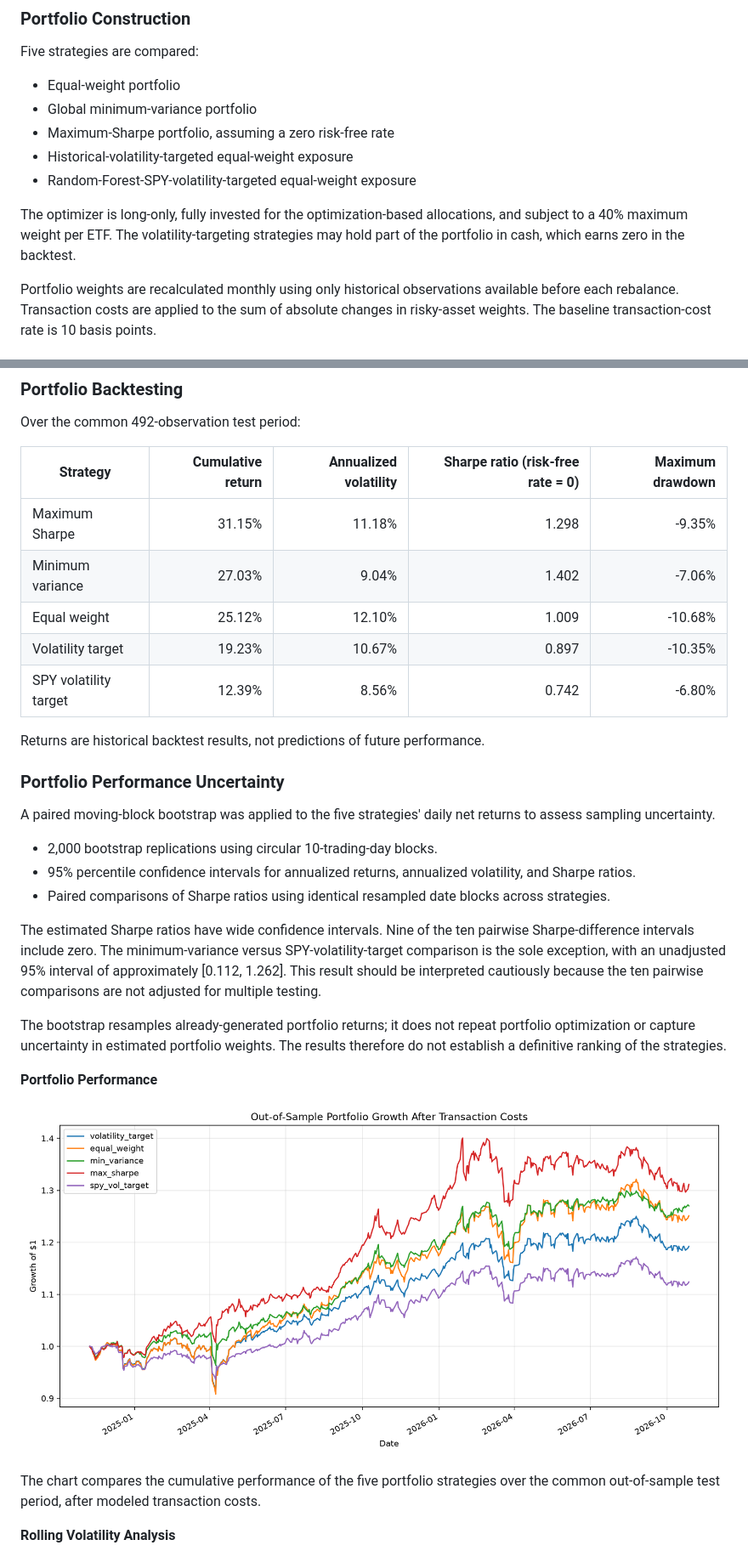
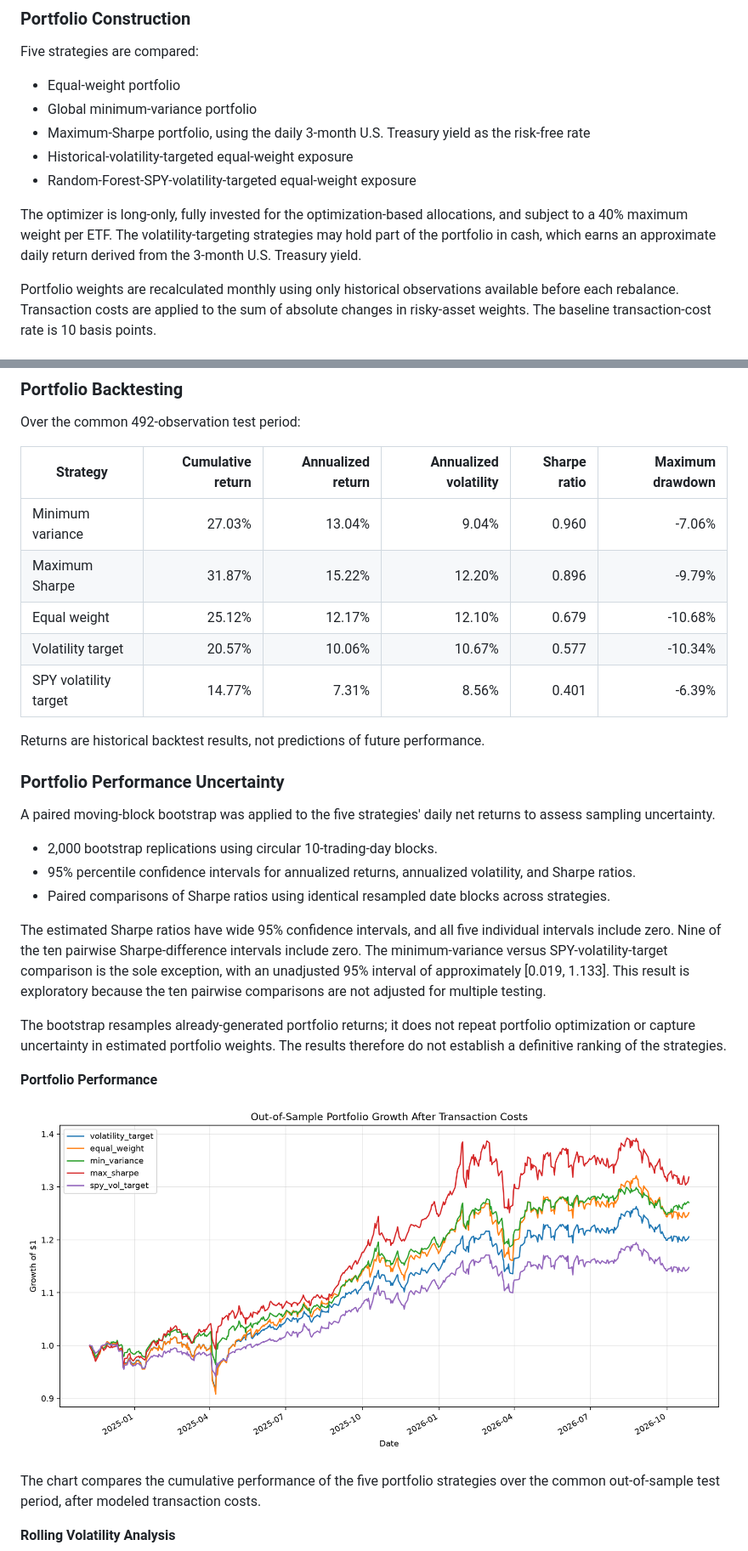
Before and after one commit to ihsandd07/quant-volatility-research, a Markdown page: README.md, 2 parts joined by grey strips. Shown at 85% size. GitHub-like rendering; pictures changed too: reports/portfolio_equity_curves.png.

Commit message:
Add Treasury risk-free rate and update backtest results

```diff
--- a/README.md
+++ b/README.md
@@ -35,11 +35,11 @@ Five strategies are compared:
 
 - Equal-weight portfolio
 - Global minimum-variance portfolio
-- Maximum-Sharpe portfolio, assuming a zero risk-free rate
+- Maximum-Sharpe portfolio, using the daily 3-month U.S. Treasury yield as the risk-free rate
 - Historical-volatility-targeted equal-weight exposure
 - Random-Forest-SPY-volatility-targeted equal-weight exposure
 
-The optimizer is long-only, fully invested for the optimization-based allocations, and subject to a 40% maximum weight per ETF. The volatility-targeting strategies may hold part of the portfolio in cash, which earns zero in the backtest.
+The optimizer is long-only, fully invested for the optimization-based allocations, and subject to a 40% maximum weight per ETF. The volatility-targeting strategies may hold part of the portfolio in cash, which earns an approximate daily return derived from the 3-month U.S. Treasury yield.
 
 Portfolio weights are recalculated monthly using only historical observations available before each rebalance. Transaction costs are applied to the sum of absolute changes in risky-asset weights. The baseline transaction-cost rate is 10 basis points.
 
@@ -57,13 +57,13 @@ The results suggest that machine learning is competitive in this experiment, but
 
 Over the common 492-observation test period:
 
-| Strategy | Cumulative return | Annualized volatility | Sharpe ratio (risk-free rate = 0) | Maximum drawdown |
-|---|---:|---:|---:|---:|
-| Maximum Sharpe | 31.15% | 11.18% | 1.298 | -9.35% |
-| Minimum variance | 27.03% | 9.04% | 1.402 | -7.06% |
-| Equal weight | 25.12% | 12.10% | 1.009 | -10.68% |
-| Volatility target | 19.23% | 10.67% | 0.897 | -10.35% |
-| SPY volatility target | 12.39% | 8.56% | 0.742 | -6.80% |
+| Strategy | Cumulative return | Annualized return | Annualized volatility | Sharpe ratio | Maximum drawdown |
+|---|---:|---:|---:|---:|---:|
+| Minimum variance | 27.03% | 13.04% | 9.04% | 0.960 | -7.06% |
+| Maximum Sharpe | 31.87% | 15.22% | 12.20% | 0.896 | -9.79% |
+| Equal weight | 25.12% | 12.17% | 12.10% | 0.679 | -10.68% |
+| Volatility target | 20.57% | 10.06% | 10.67% | 0.577 | -10.34% |
+| SPY volatility target | 14.77% | 7.31% | 8.56% | 0.401 | -6.39% |
 
 Returns are historical backtest results, not predictions of future performance.
 
@@ -75,7 +75,7 @@ A paired moving-block bootstrap was applied to the five strategies' daily net re
 - 95% percentile confidence intervals for annualized returns, annualized volatility, and Sharpe ratios.
 - Paired comparisons of Sharpe ratios using identical resampled date blocks across strategies.
 
-The estimated Sharpe ratios have wide confidence intervals. Nine of the ten pairwise Sharpe-difference intervals include zero. The minimum-variance versus SPY-volatility-target comparison is the sole exception, with an unadjusted 95% interval of approximately [0.112, 1.262]. This result should be interpreted cautiously because the ten pairwise comparisons are not adjusted for multiple testing.
+The estimated Sharpe ratios have wide 95% confidence intervals, and all five individual intervals include zero. Nine of the ten pairwise Sharpe-difference intervals include zero. The minimum-variance versus SPY-volatility-target comparison is the sole exception, with an unadjusted 95% interval of approximately [0.019, 1.133]. This result is exploratory because the ten pairwise comparisons are not adjusted for multiple testing.
 
 The bootstrap resamples already-generated portfolio returns; it does not repeat portfolio optimization or capture uncertainty in estimated portfolio weights. The results therefore do not establish a definitive ranking of the strategies.
 
```
Also changed, not shown: other parts of README.md (+1 -1 lines), reports/portfolio_exposure.png, 16 other files.
